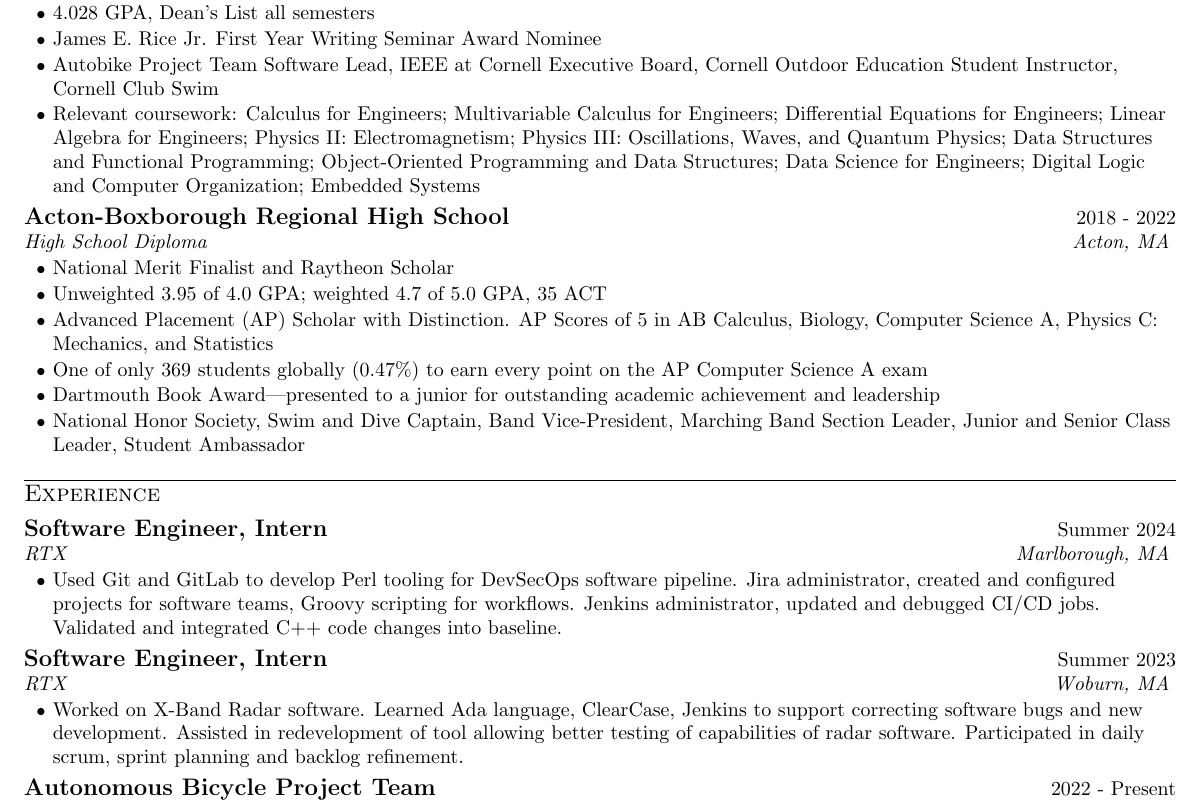
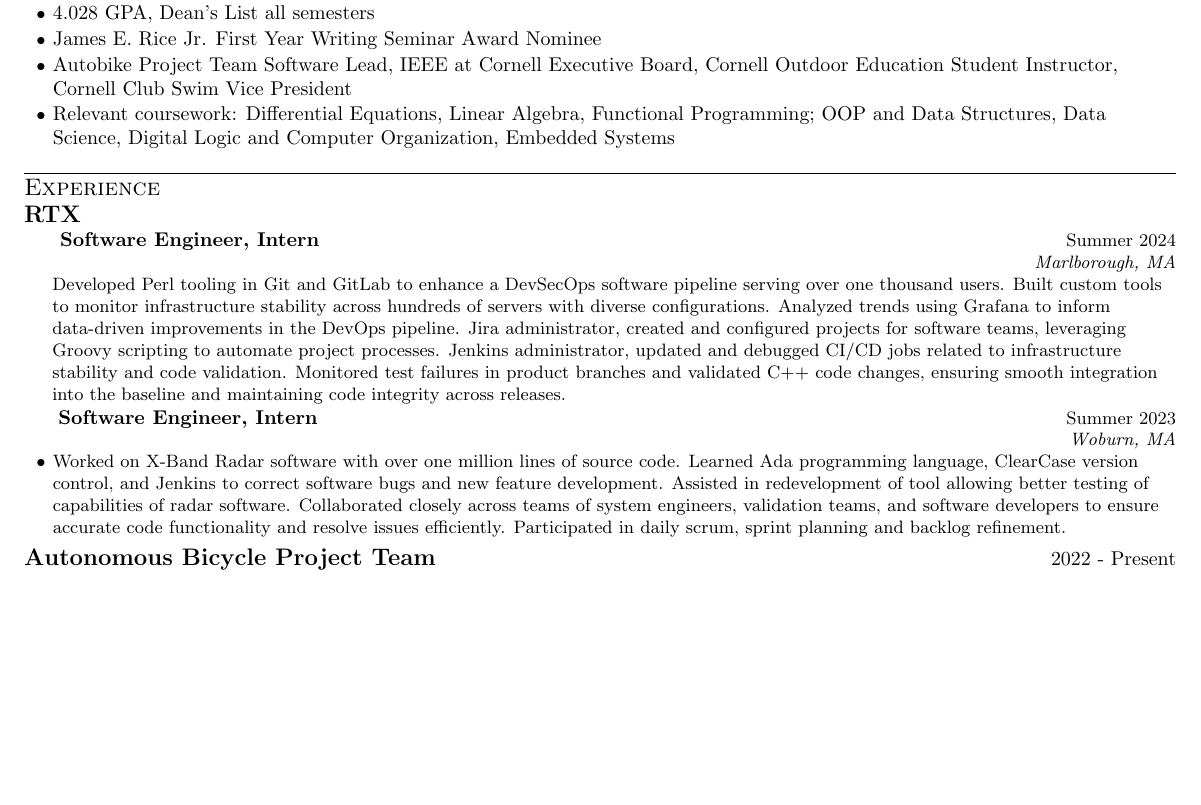
Before and after one commit to da-luce/cv, a LaTeX CV (cv.tex): part of the page, cut so that both start at the same text, the shorter picture padded with empty space. Compiled offline with pdfLaTeX; a LaTeX package or settings file that is missing is left out.

Commit message:
begin to work on adjusting formatting

```diff
--- a/cv.tex
+++ b/cv.tex
@@ -125,51 +140,29 @@
         {Ithaca, NY}
 
     \itemsBegin
-        \item 4.028 GPA, Dean’s List all semesters
+        \item 4.028 GPA, Dean's List all semesters
         \item James E. Rice Jr. First Year Writing Seminar Award Nominee
-        \item Autobike Project Team Software Lead, IEEE at Cornell Executive Board, Cornell Outdoor Education Student Instructor, Cornell Club Swim
-        \item Relevant coursework: Calculus for Engineers; Multivariable Calculus for Engineers; Differential Equations for Engineers; Linear Algebra for Engineers; Physics II: Electromagnetism; Physics III: Oscillations, Waves, and Quantum Physics; Data Structures and Functional Programming; Object-Oriented Programming and Data Structures; Data Science for Engineers; Digital Logic and Computer Organization; Embedded Systems
-    \itemsEnd
-
-    %--------High School--------
-    \resumeEntry
-        {Acton-Boxborough Regional High School}
-        {2018 - 2022}
-        {High School Diploma}
-        {Acton, MA}
-
-    \itemsBegin
-        \item National Merit Finalist and Raytheon Scholar
-        \item Unweighted 3.95 of 4.0 GPA; weighted 4.7 of 5.0 GPA, 35 ACT
-        \item Advanced Placement (AP) Scholar with Distinction. AP Scores of 5 in AB Calculus, Biology, Computer Science A, Physics C: Mechanics, and Statistics
-        \item One of only 369 students globally (0.47\%) to earn every point on the AP Computer Science A exam
-        \item Dartmouth Book Award—presented to a junior for outstanding academic achievement and leadership
-        \item National Honor Society, Swim and Dive Captain, Band Vice-President, Marching Band Section Leader, Junior and Senior Class Leader, Student Ambassador
+        \item Autobike Project Team Software Lead, IEEE at Cornell Executive Board, Cornell Outdoor Education Student Instructor, Cornell Club Swim Vice President
+        \item Relevant coursework: Differential Equations, Linear Algebra, Functional Programming; OOP and Data Structures, Data Science, Digital Logic and Computer Organization, Embedded Systems
     \itemsEnd
 
 %----------- EXPERIENCE -----------
 \section{Experience}
 
+    \company{RTX}
+
     %--------RTX 2024--------
-    \resumeEntry
-    {Software Engineer, Intern}
-    {Summer 2024}
-    {RTX}
-    {Marlborough, MA}
-
-    \itemsBegin
-        \item Used Git and GitLab to develop Perl tooling for DevSecOps software pipeline. Jira administrator, created and configured projects for software teams, Groovy scripting for workflows. Jenkins administrator, updated and debugged CI/CD jobs. Validated and integrated C++ code changes into baseline.
-    \itemsEnd
+    \position{Software Engineer, Intern}{Summer 2024}{Marlborough, MA}
+    \begingroup
+    \leftskip=0.5cm
+    Developed Perl tooling in Git and GitLab to enhance a DevSecOps software pipeline serving over one thousand users. Built custom tools to monitor infrastructure stability across hundreds of servers with diverse configurations. Analyzed trends using Grafana to inform data-driven improvements in the DevOps pipeline. Jira administrator, created and configured projects for software teams, leveraging Groovy scripting to automate project processes. Jenkins administrator, updated and debugged CI/CD jobs related to infrastructure stability and code validation. Monitored test failures in product branches and validated C++ code changes, ensuring smooth integration into the baseline and maintaining code integrity across releases.
+    \par
+    \endgroup
 
     %--------RTX 2023--------
-    \resumeEntry
-        {Software Engineer, Intern}
-        {Summer 2023}
-        {RTX}
-        {Woburn, MA}
-
+    \position{Software Engineer, Intern}{Summer 2023}{Woburn, MA}
     \itemsBegin
-        \item Worked on X-Band Radar software. Learned Ada language, ClearCase, Jenkins to support correcting software bugs and new development. Assisted in redevelopment of tool allowing better testing of capabilities of radar software. Participated in daily scrum, sprint planning and backlog refinement.
+        \item Worked on X-Band Radar software with over one million lines of source code. Learned Ada programming language, ClearCase version control, and Jenkins to correct software bugs and new feature development. Assisted in redevelopment of tool allowing better testing of capabilities of radar software. Collaborated closely across teams of system engineers, validation teams, and software developers to ensure accurate code functionality and resolve issues efficiently. Participated in daily scrum, sprint planning and backlog refinement.
     \itemsEnd
 
     %--------Autobike--------
```
Also changed, not shown: assets/cover_letter.pdf, assets/cover_letter.png, assets/cv.png, assets/dalton_luce_cv.pdf, cv.tex (15 more changed lines), 1 other file.
